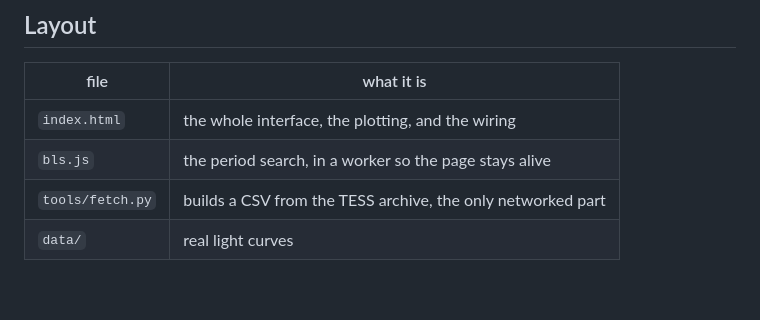
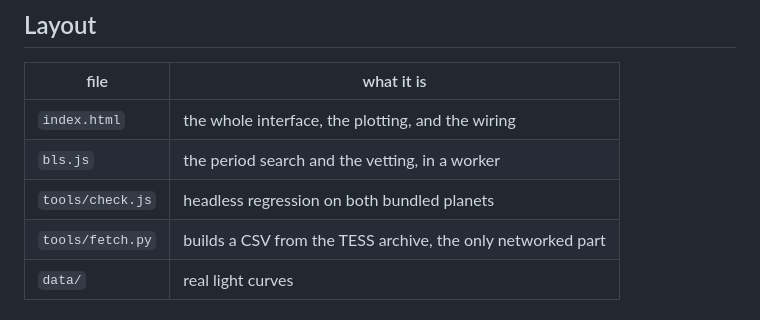
Before and after one commit to A-e70/starfold, a Markdown page: README.md, the part around the change printed below. GitHub-like rendering; blank space fills up the shorter version.

```diff
--- a/README.md
+++ b/README.md
@@ -75,6 +105,7 @@ seventeen. Set the bin to 0 to search every point.
 | file | what it is |
 |---|---|
 | `index.html` | the whole interface, the plotting, and the wiring |
-| `bls.js` | the period search, in a worker so the page stays alive |
+| `bls.js` | the period search and the vetting, in a worker |
+| `tools/check.js` | headless regression on both bundled planets |
 | `tools/fetch.py` | builds a CSV from the TESS archive, the only networked part |
 | `data/` | real light curves |
```
Also changed, not shown: other parts of README.md (+30 -0 lines), SHIP.md (+24 -0 lines), docs/starfold.png, 3 other files.
